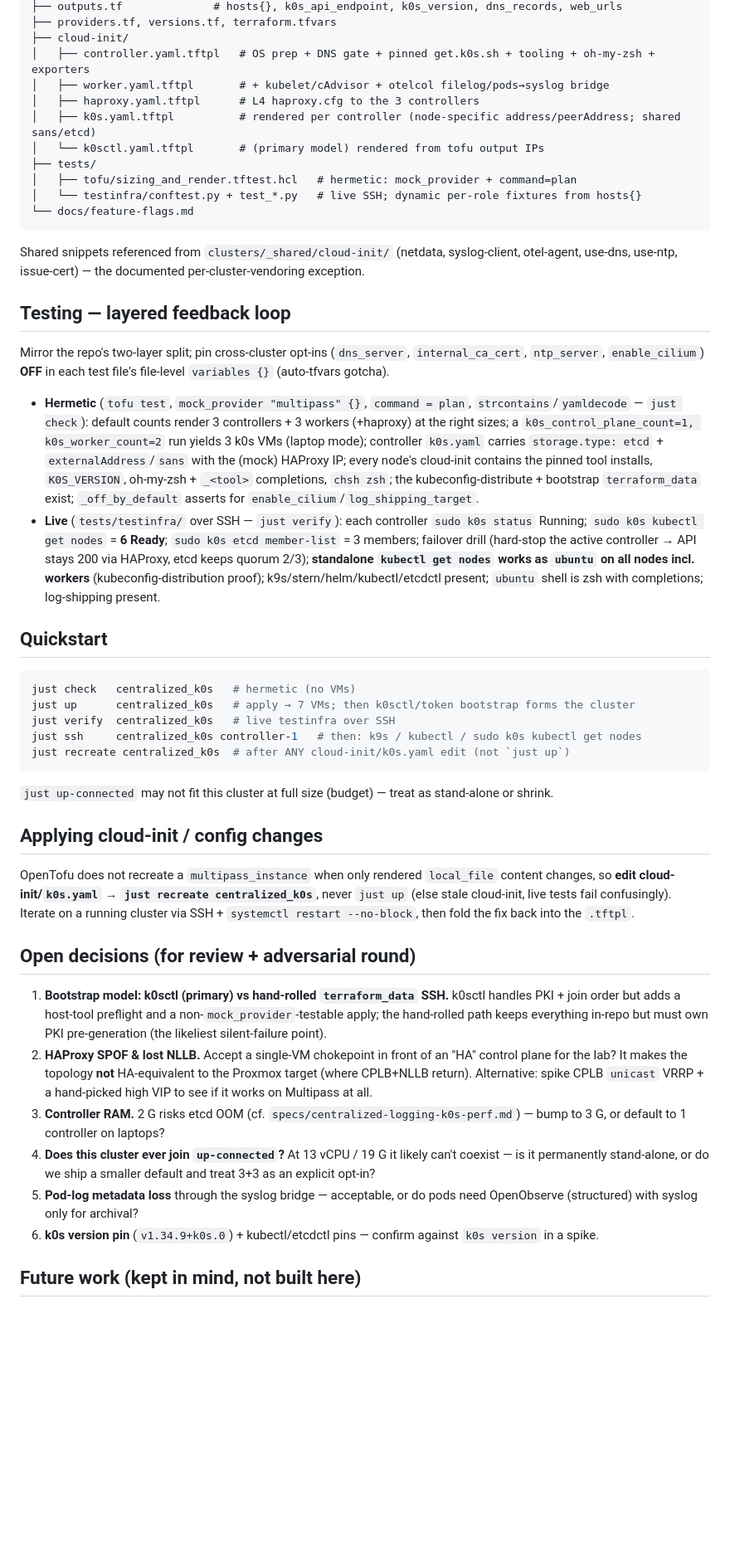
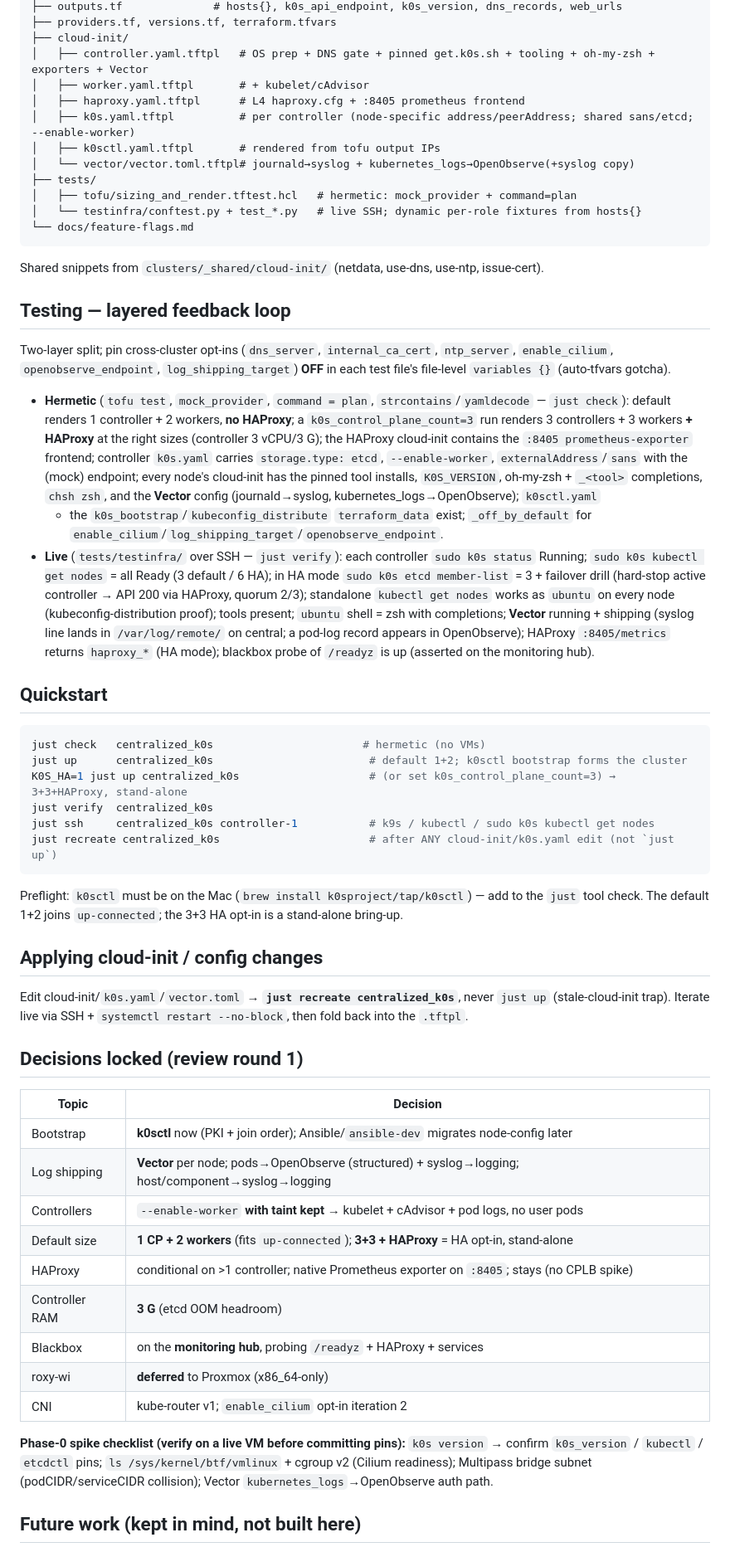
Before and after one commit to bossjones/multipass-lab, a Markdown page: specs/centralized_k0s.md, the part around one of its changes. Shown at 83% size. Drawn GitHub-style; blank space fills up the shorter version.

````diff
--- a/specs/centralized_k0s.md
+++ b/specs/centralized_k0s.md
@@ -244,70 +249,78 @@ clusters/centralized_k0s/
 ├── outputs.tf              # hosts{}, k0s_api_endpoint, k0s_version, dns_records, web_urls
 ├── providers.tf, versions.tf, terraform.tfvars
 ├── cloud-init/
-│   ├── controller.yaml.tftpl   # OS prep + DNS gate + pinned get.k0s.sh + tooling + oh-my-zsh + exporters
-│   ├── worker.yaml.tftpl       # + kubelet/cAdvisor + otelcol filelog/pods→syslog bridge
-│   ├── haproxy.yaml.tftpl      # L4 haproxy.cfg to the 3 controllers
-│   ├── k0s.yaml.tftpl          # rendered per controller (node-specific address/peerAddress; shared sans/etcd)
-│   └── k0sctl.yaml.tftpl       # (primary model) rendered from tofu output IPs
+│   ├── controller.yaml.tftpl   # OS prep + DNS gate + pinned get.k0s.sh + tooling + oh-my-zsh + exporters + Vector
+│   ├── worker.yaml.tftpl       # + kubelet/cAdvisor
+│   ├── haproxy.yaml.tftpl      # L4 haproxy.cfg + :8405 prometheus frontend
+│   ├── k0s.yaml.tftpl          # per controller (node-specific address/peerAddress; shared sans/etcd; --enable-worker)
+│   ├── k0sctl.yaml.tftpl       # rendered from tofu output IPs
+│   └── vector/vector.toml.tftpl# journald→syslog + kubernetes_logs→OpenObserve(+syslog copy)
 ├── tests/
 │   ├── tofu/sizing_and_render.tftest.hcl   # hermetic: mock_provider + command=plan
 │   └── testinfra/conftest.py + test_*.py   # live SSH; dynamic per-role fixtures from hosts{}
 └── docs/feature-flags.md
 ```
-Shared snippets referenced from `clusters/_shared/cloud-init/` (netdata, syslog-client, otel-agent,
-use-dns, use-ntp, issue-cert) — the documented per-cluster-vendoring exception.
+Shared snippets from `clusters/_shared/cloud-init/` (netdata, use-dns, use-ntp, issue-cert).
 
 ## Testing — layered feedback loop
 
-Mirror the repo's two-layer split; pin cross-cluster opt-ins (`dns_server`, `internal_ca_cert`,
-`ntp_server`, `enable_cilium`) **OFF** in each test file's file-level `variables {}` (auto-tfvars gotcha).
+Two-layer split; pin cross-cluster opt-ins (`dns_server`, `internal_ca_cert`, `ntp_server`,
+`enable_cilium`, `openobserve_endpoint`, `log_shipping_target`) **OFF** in each test file's file-level
+`variables {}` (auto-tfvars gotcha).
 
-- **Hermetic** (`tofu test`, `mock_provider "multipass" {}`, `command = plan`, `strcontains`/`yamldecode`
-  — `just check`): default counts render 3 controllers + 3 workers (+haproxy) at the right sizes;
-  a `k0s_control_plane_count=1, k0s_worker_count=2` run yields 3 k0s VMs (laptop mode); controller
-  `k0s.yaml` carries `storage.type: etcd` + `externalAddress`/`sans` with the (mock) HAProxy IP;
-  every node's cloud-init contains the pinned tool installs, `K0S_VERSION`, oh-my-zsh + `_<tool>`
-  completions, `chsh zsh`; the kubeconfig-distribute + bootstrap `terraform_data` exist; `_off_by_default`
-  asserts for `enable_cilium`/`log_shipping_target`.
+- **Hermetic** (`tofu test`, `mock_provider`, `command = plan`, `strcontains`/`yamldecode` — `just
+  check`): default renders 1 controller + 2 workers, **no HAProxy**; a `k0s_control_plane_count=3`
+  run renders 3 controllers + 3 workers **+ HAProxy** at the right sizes (controller 3 vCPU/3 G); the
+  HAProxy cloud-init contains the `:8405 prometheus-exporter` frontend; controller `k0s.yaml` carries
+  `storage.type: etcd`, `--enable-worker`, `externalAddress`/`sans` with the (mock) endpoint; every
+  node's cloud-init has the pinned tool installs, `K0S_VERSION`, oh-my-zsh + `_<tool>` completions,
+  `chsh zsh`, and the **Vector** config (journald→syslog, kubernetes_logs→OpenObserve); `k0sctl.yaml`
+  + the `k0s_bootstrap`/`kubeconfig_distribute` `terraform_data` exist; `_off_by_default` for
+  `enable_cilium`/`log_shipping_target`/`openobserve_endpoint`.
 - **Live** (`tests/testinfra/` over SSH — `just verify`): each controller `sudo k0s status` Running;
-  `sudo k0s kubectl get nodes` = **6 Ready**; `sudo k0s etcd member-list` = 3 members; failover drill
-  (hard-stop the active controller → API stays 200 via HAProxy, etcd keeps quorum 2/3); **standalone
-  `kubectl get nodes` works as `ubuntu` on all nodes incl. workers** (kubeconfig-distribution proof);
-  k9s/stern/helm/kubectl/etcdctl present; `ubuntu` shell is zsh with completions; log-shipping present.
+  `sudo k0s kubectl get nodes` = all Ready (3 default / 6 HA); in HA mode `sudo k0s etcd member-list`
+  = 3 + failover drill (hard-stop active controller → API 200 via HAProxy, quorum 2/3); standalone
+  `kubectl get nodes` works as `ubuntu` on every node (kubeconfig-distribution proof); tools present;
+  `ubuntu` shell = zsh with completions; **Vector** running + shipping (syslog line lands in
+  `/var/log/remote/` on central; a pod-log record appears in OpenObserve); HAProxy `:8405/metrics`
+  returns `haproxy_*` (HA mode); blackbox probe of `/readyz` is up (asserted on the monitoring hub).
 
 ## Quickstart
 
 ```sh
-just check   centralized_k0s   # hermetic (no VMs)
-just up      centralized_k0s   # apply → 7 VMs; then k0sctl/token bootstrap forms the cluster
-just verify  centralized_k0s   # live testinfra over SSH
-just ssh     centralized_k0s controller-1   # then: k9s / kubectl / sudo k0s kubectl get nodes
-just recreate centralized_k0s  # after ANY cloud-init/k0s.yaml edit (not `just up`)
+just check   centralized_k0s                       # hermetic (no VMs)
+just up      centralized_k0s                        # default 1+2; k0sctl bootstrap forms the cluster
+K0S_HA=1 just up centralized_k0s                    # (or set k0s_control_plane_count=3) → 3+3+HAProxy, stand-alone
+just verify  centralized_k0s
+just ssh     centralized_k0s controller-1           # k9s / kubectl / sudo k0s kubectl get nodes
+just recreate centralized_k0s                       # after ANY cloud-init/k0s.yaml edit (not `just up`)
 ```
-`just up-connected` may not fit this cluster at full size (budget) — treat as stand-alone or shrink.
+Preflight: `k0sctl` must be on the Mac (`brew install k0sproject/tap/k0sctl`) — add to the `just`
+tool check. The default 1+2 joins `up-connected`; the 3+3 HA opt-in is a stand-alone bring-up.
 
 ## Applying cloud-init / config changes
 
-OpenTofu does not recreate a `multipass_instance` when only rendered `local_file` content changes, so
-**edit cloud-init/`k0s.yaml` → `just recreate centralized_k0s`**, never `just up` (else stale cloud-init,
-live tests fail confusingly). Iterate on a running cluster via SSH + `systemctl restart --no-block`,
-then fold the fix back into the `.tftpl`.
+Edit cloud-init/`k0s.yaml`/`vector.toml` → **`just recreate centralized_k0s`**, never `just up`
+(stale-cloud-init trap). Iterate live via SSH + `systemctl restart --no-block`, then fold back into
+the `.tftpl`.
 
-## Open decisions (for review + adversarial round)
+## Decisions locked (review round 1)
 
-1. **Bootstrap model: k0sctl (primary) vs hand-rolled `terraform_data` SSH.** k0sctl handles PKI +
-   join order but adds a host-tool preflight and a non-`mock_provider`-testable apply; the hand-rolled
-   path keeps everything in-repo but must own PKI pre-generation (the likeliest silent-failure point).
-2. **HAProxy SPOF & lost NLLB.** Accept a single-VM chokepoint in front of an "HA" control plane for
-   the lab? It makes the topology **not** HA-equivalent to the Proxmox target (where CPLB+NLLB return).
-   Alternative: spike CPLB `unicast` VRRP + a hand-picked high VIP to see if it works on Multipass at all.
-3. **Controller RAM.** 2 G risks etcd OOM (cf. `specs/centralized-logging-k0s-perf.md`) — bump to 3 G,
-   or default to 1 controller on laptops?
-4. **Does this cluster ever join `up-connected`?** At 13 vCPU / 19 G it likely can't coexist — is it
-   permanently stand-alone, or do we ship a smaller default and treat 3+3 as an explicit opt-in?
-5. **Pod-log metadata loss** through the syslog bridge — acceptable, or do pods need OpenObserve
-   (structured) with syslog only for archival?
-6. **k0s version pin** (`v1.34.9+k0s.0`) + kubectl/etcdctl pins — confirm against `k0s version` in a spike.
+| Topic | Decision |
+|---|---|
+| Bootstrap | **k0sctl** now (PKI + join order); Ansible/`ansible-dev` migrates node-config later |
+| Log shipping | **Vector** per node; pods→OpenObserve (structured) + syslog→logging; host/component→syslog→logging |
+| Controllers | `--enable-worker` **with taint kept** → kubelet + cAdvisor + pod logs, no user pods |
+| Default size | **1 CP + 2 workers** (fits `up-connected`); **3+3 + HAProxy** = HA opt-in, stand-alone |
+| HAProxy | conditional on >1 controller; native Prometheus exporter on `:8405`; stays (no CPLB spike) |
+| Controller RAM | **3 G** (etcd OOM headroom) |
+| Blackbox | on the **monitoring hub**, probing `/readyz` + HAProxy + services |
+| roxy-wi | **deferred** to Proxmox (x86_64-only) |
+| CNI | kube-router v1; `enable_cilium` opt-in iteration 2 |
+
+**Phase-0 spike checklist (verify on a live VM before committing pins):** `k0s version` → confirm
+`k0s_version` / `kubectl` / `etcdctl` pins; `ls /sys/kernel/btf/vmlinux` + cgroup v2 (Cilium readiness);
+Multipass bridge subnet (podCIDR/serviceCIDR collision); Vector `kubernetes_logs`→OpenObserve auth path.
 
 ## Future work (kept in mind, not built here)
 
````
Also changed, not shown: other parts of specs/centralized_k0s.md (+179 -172 lines).
